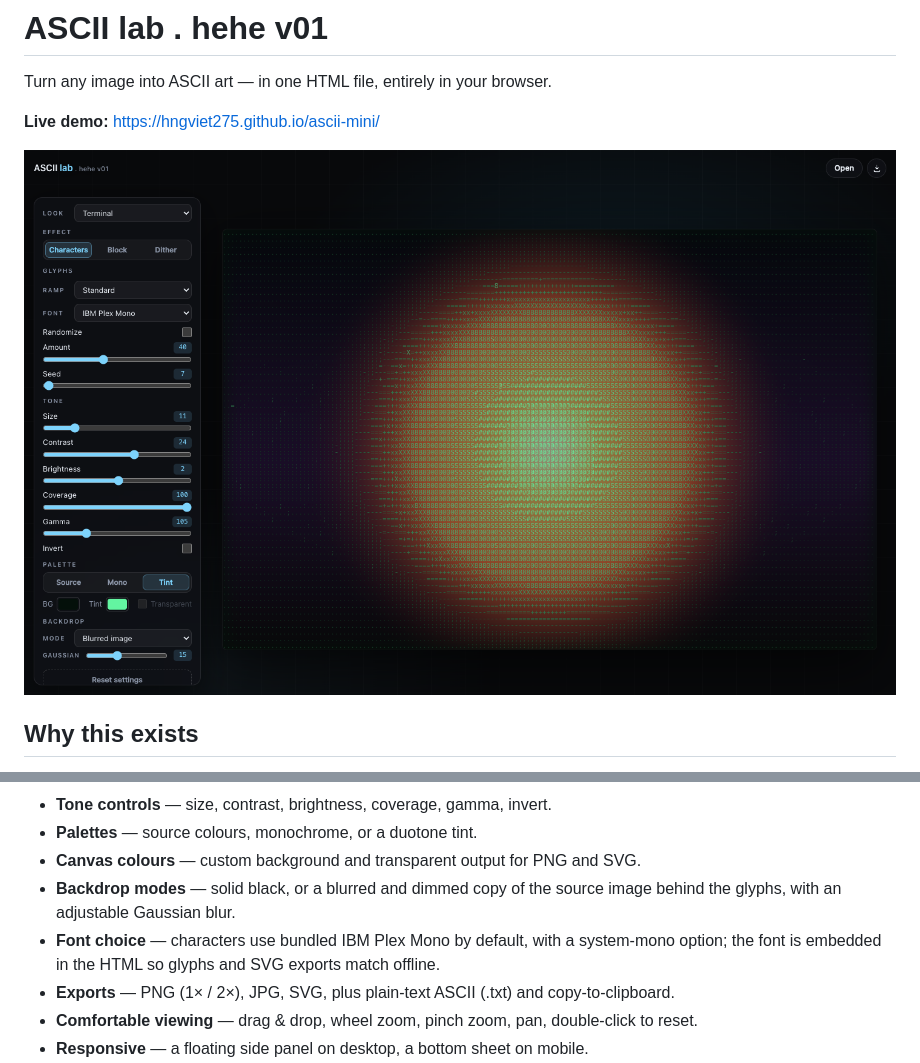
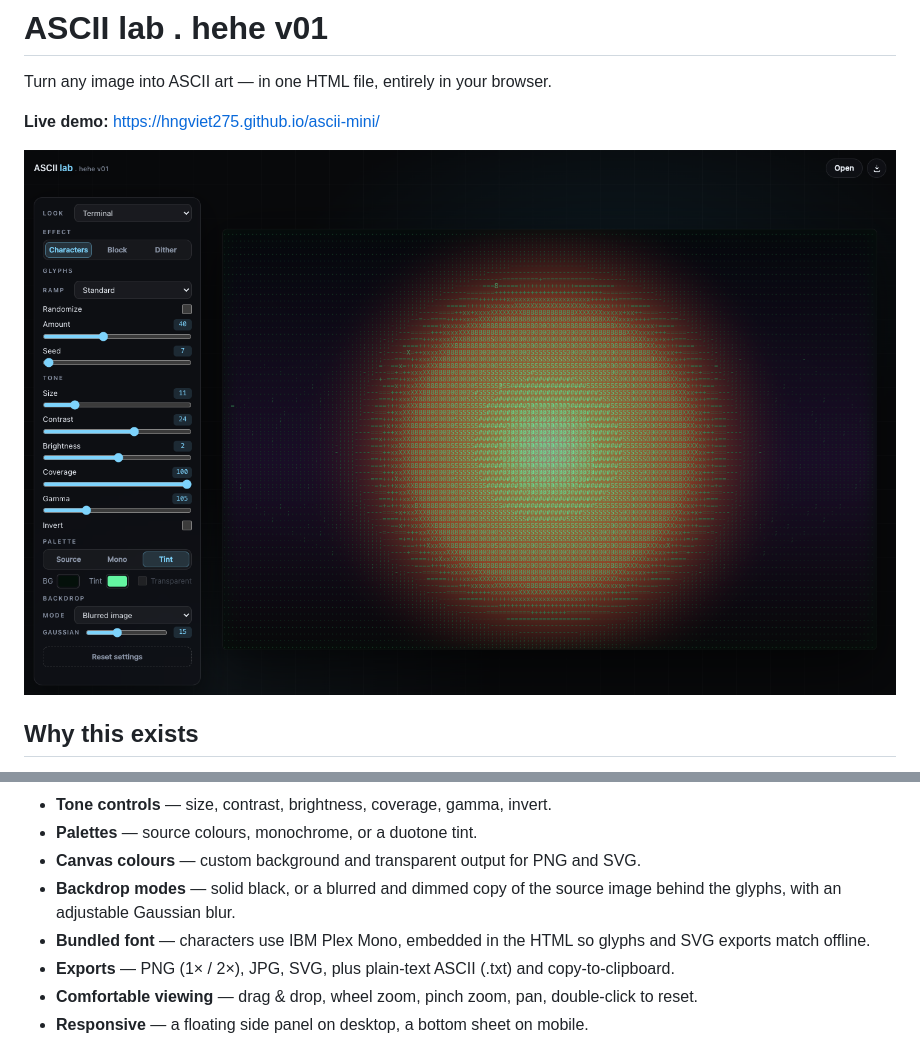
Before and after one commit to Hngviet275/ascii-lab-hehe, a Markdown page: README.md, 2 parts joined by grey strips. Drawn GitHub-style; pictures changed too: docs/screenshot.png.

```diff
--- a/README.md
+++ b/README.md
@@ -20,7 +20,7 @@ Most ASCII converters ship a build step, a CDN dependency or an upload. This one
 - **Palettes** — source colours, monochrome, or a duotone tint.
 - **Canvas colours** — custom background and transparent output for PNG and SVG.
 - **Backdrop modes** — solid black, or a blurred and dimmed copy of the source image behind the glyphs, with an adjustable Gaussian blur.
-- **Font choice** — characters use bundled IBM Plex Mono by default, with a system-mono option; the font is embedded in the HTML so glyphs and SVG exports match offline.
+- **Bundled font** — characters use IBM Plex Mono, embedded in the HTML so glyphs and SVG exports match offline.
 - **Exports** — PNG (1× / 2×), JPG, SVG, plus plain-text ASCII (.txt) and copy-to-clipboard.
 - **Comfortable viewing** — drag & drop, wheel zoom, pinch zoom, pan, double-click to reset.
 - **Responsive** — a floating side panel on desktop, a bottom sheet on mobile.
```
Also changed, not shown: 1 other file.
